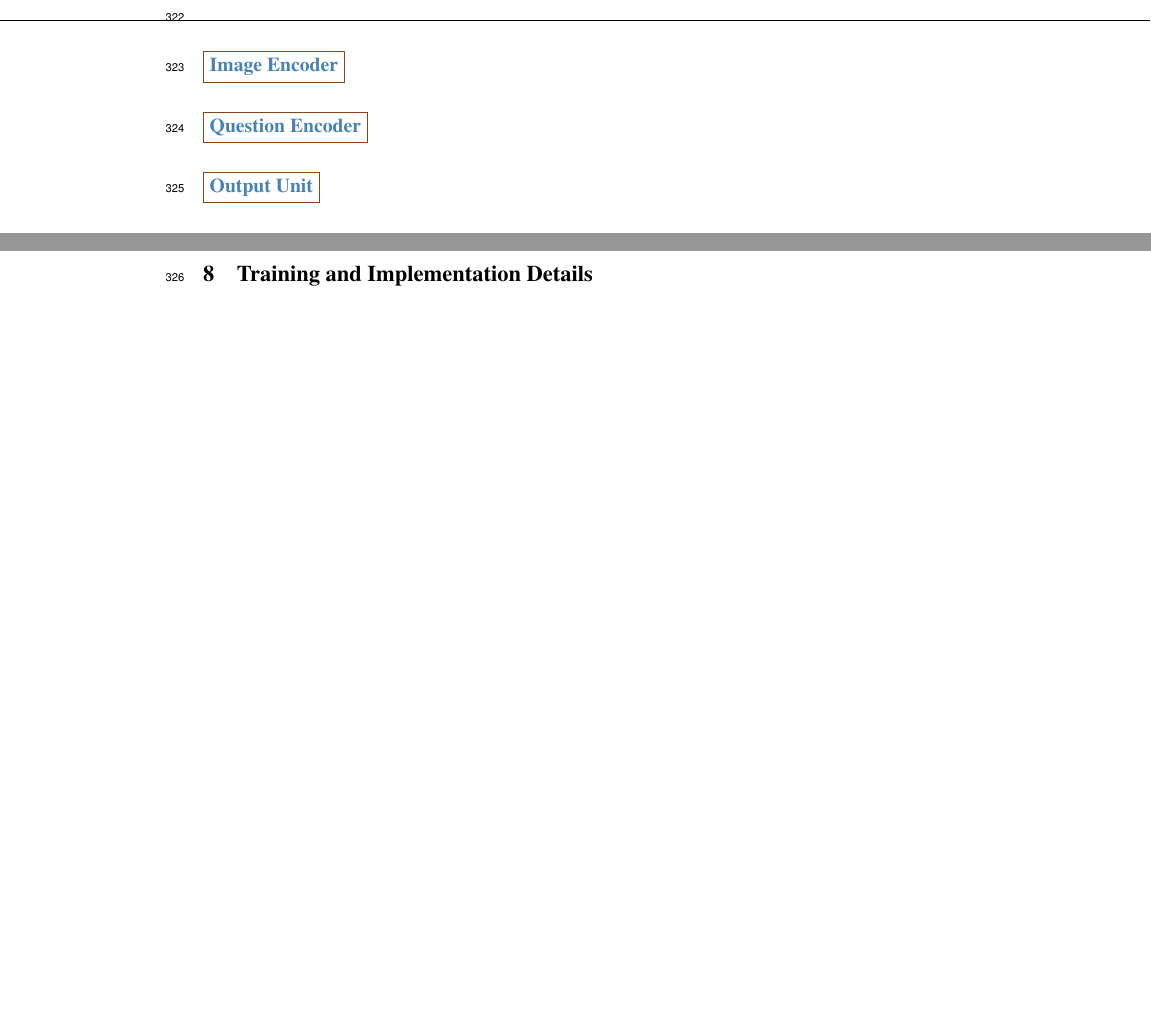
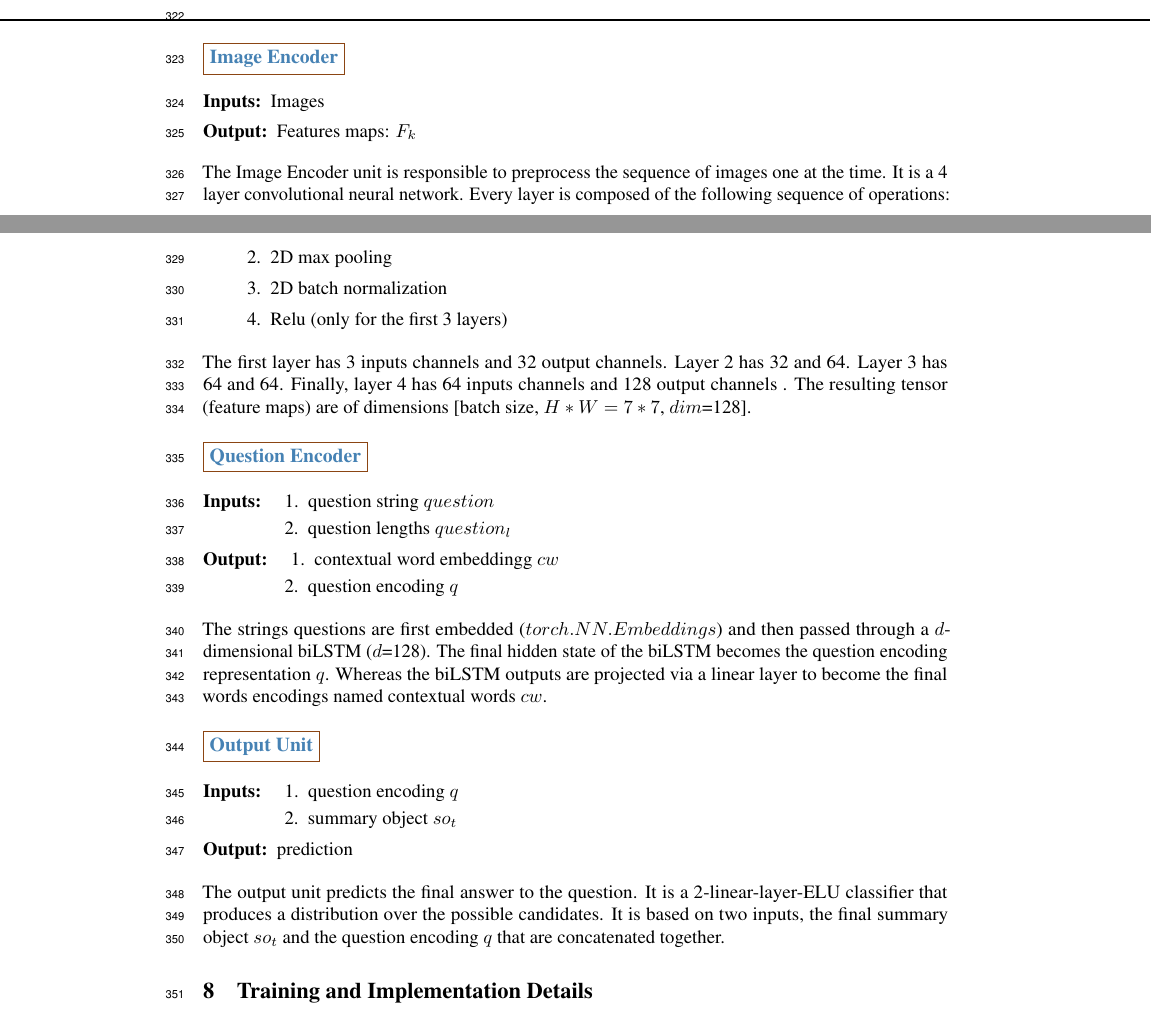
Before and after one commit to IBM/mi-visual-reasoning-pubs, a LaTeX paper (2019_neurips_vigil/vigil_2019_main.tex, which reads 2019_neurips_vigil/appendix_model.tex): two parts of pages 11 and 12 of 13 before the commit and two parts of pages 11 and 12 of 14 after it, joined at a grey line, cut so that both start at the same text, the shorter picture padded with empty space. Compiled offline with pdfLaTeX.

Commit message:
appendix + tables

```diff
--- a/2019_neurips_vigil/appendix_model.tex
+++ b/2019_neurips_vigil/appendix_model.tex
@@ -367,10 +367,79 @@ The image encoder, question encoder and output unit are described in the appendi
 
 \colorbx{Image Encoder}
 
+\begin{description}
+	\item[Inputs:]
+	Images
+
+	\item[Output:]
+	Features maps:
+	$F_k$
+\end{description}
+
+
+
+
+
+
+The Image Encoder unit is responsible to preprocess the sequence of images one at the time. It is a 4 layer convolutional neural network. Every layer is composed of the following sequence of operations:
+
+\begin{enumerate}
+	\item 2D convolution ($stride=1$)
+	\item 2D max pooling
+	\item 2D batch normalization
+	\item Relu (only for the first 3 layers)
+\end{enumerate}
+
+The first layer has 3 inputs channels and 32 output channels. Layer 2 has 32 and 64. Layer 3 has 64 and 64. Finally, layer 4 has 64 inputs channels and 128 output channels .
+The resulting tensor (feature maps) are of dimensions [batch size, $H*W =7*7$, $dim$=128].
+
+
+
+
 \colorbx{Question Encoder}
+
+
+\begin{description}
+	\item[Inputs:]
+	\begin{enumerate}
+		\item question string $question$
+		\item question lengths $question_l$
+
+	\end{enumerate}
+
+
+	\item[Output:]
+	\begin{enumerate}
+		\item contextual word embeddingg $cw$
+		\item question encoding $q$
+
+	\end{enumerate}
+
+\end{description}
+
+
+
+The strings questions are first embedded ($torch.NN.Embeddings$) and then passed through a $d$-dimensional biLSTM ($d$=128).
+The final hidden state of the biLSTM becomes the question encoding representation $q$. Whereas the biLSTM outputs are projected via a linear layer to become the final words encodings named contextual words $cw$.
 
 \colorbx{Output Unit}
 
+\begin{description}
+	\item[Inputs:]
+	\begin{enumerate}
+		\item question encoding $q$
+		\item summary object $so_t$
+
+	\end{enumerate}
+
+
+	\item[Output:]
+	prediction
+\end{description}
+
+
+
+The output unit predicts the final answer to the question. It is a 2-linear-layer-ELU classifier that produces a distribution over the possible candidates. It is based on two inputs, the final summary object $so_t$ and the question encoding $q$ that are concatenated together.
 
 
 \section{Training and Implementation Details}
```
Also changed, not shown: 2019_neurips_vigil/experiments.tex (+3 -3 lines), 2019_neurips_vigil/appendix_model.tex (47 more changed lines).
